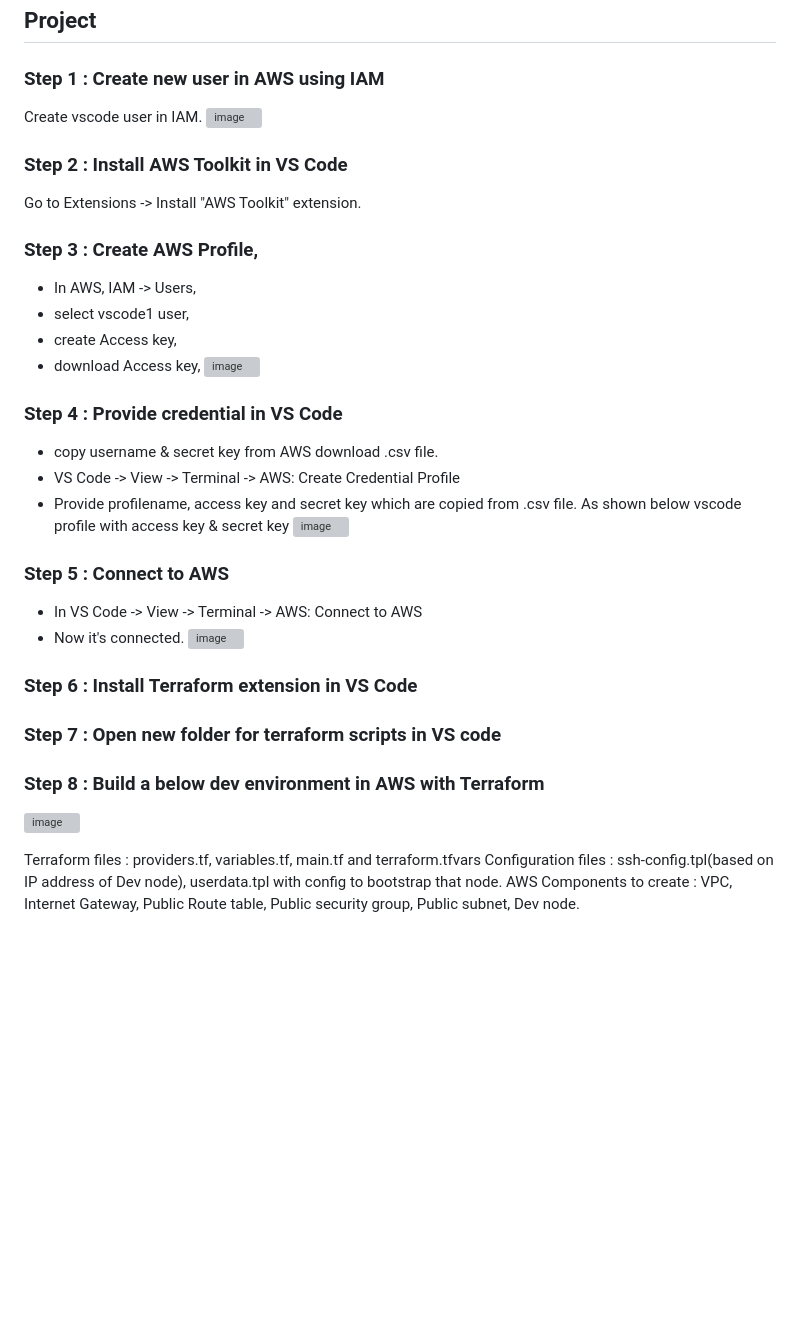
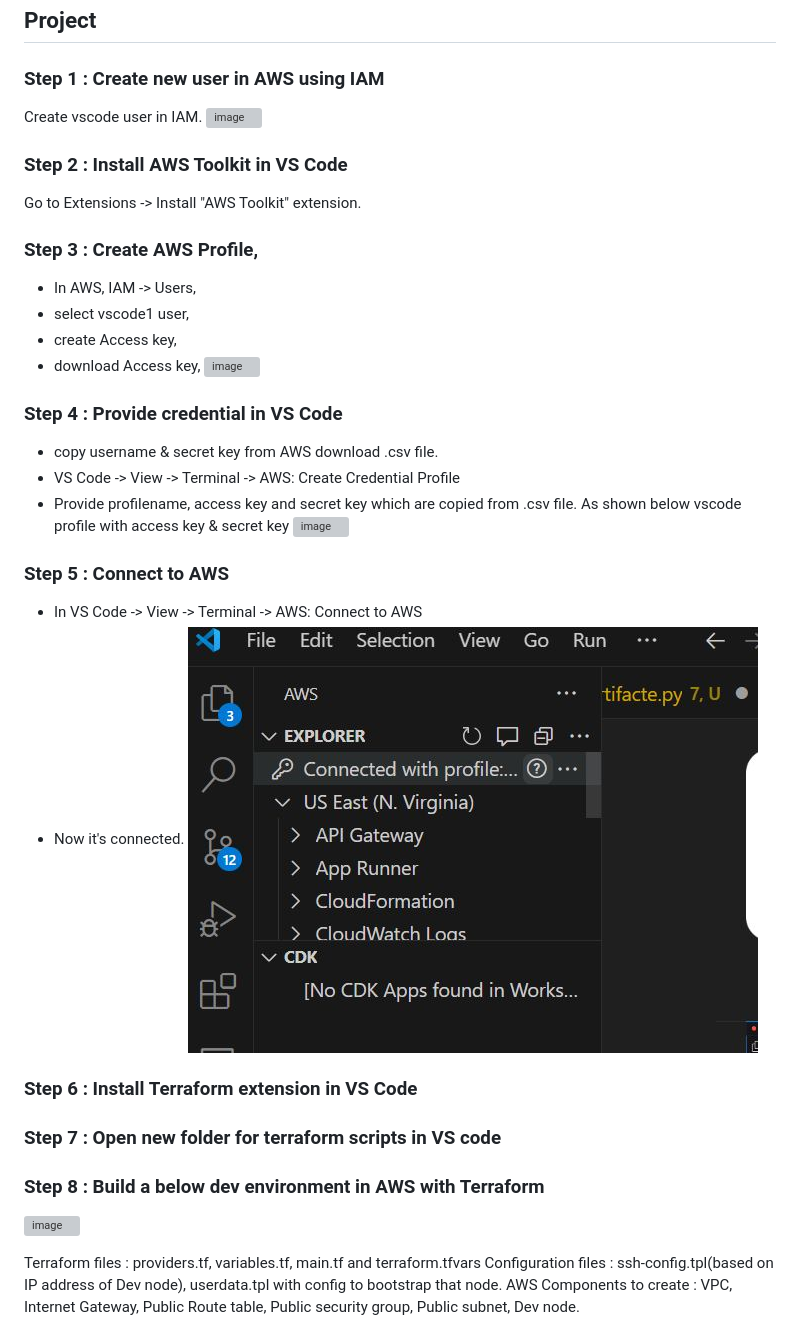
Before and after one commit to balathecoder/newproject, a Markdown page: terraform/readme.md, the part around the change printed below. GitHub-like rendering; blank space fills up the shorter version; grey boxes are pictures that could not be loaded.

```diff
--- a/terraform/readme.md
+++ b/terraform/readme.md
@@ -29,7 +29,7 @@ Go to Extensions -> Install "AWS Toolkit" extension.
 ### Step 5 : Connect to AWS
 * In VS Code -> View -> Terminal -> AWS: Connect to AWS
 * Now it's connected.
-![image](https://github.com/balathecoder/newproject/blob/master/terraform/3_VS_Code_Connect_to_AWS.png)
+![image](https://github.com/balathecoder/newproject/blob/master/terraform/3_VS_Code_Connect_to_AWS.JPG)
 
 ### Step 6 : Install Terraform extension in VS Code
 
```
Also changed, not shown: other parts of terraform/readme.md (+13 -13 lines).
